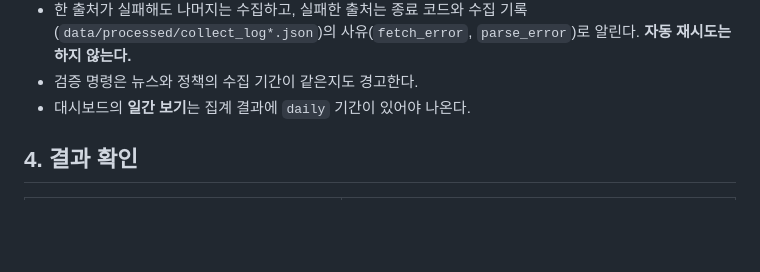
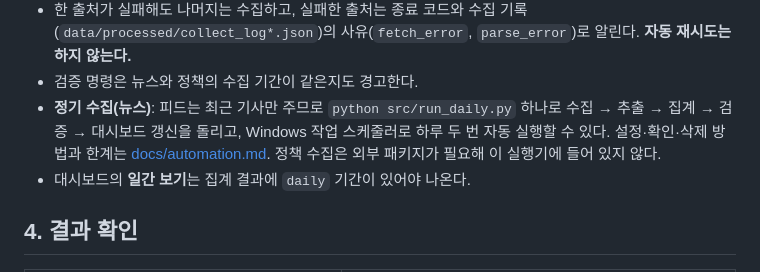
Before and after one commit to daehyun5oh/policy-tech-trend-monitor, a Markdown page: README.md, the part around the change. GitHub-like rendering; blank space fills up the shorter version.

Commit message:
docs: README에 정기 수집 안내 추가
Co-Authored-By: Claude Sonnet 5.5 <noreply@anthropic.com>

```diff
--- a/README.md
+++ b/README.md
@@ -97,6 +97,7 @@ python src/collect_policy.py --source-id policy-kr-001 --limit 10
 - 특정 출처만: `--sources news-002,news-004`(뉴스), `--source-id policy-kr-001`(정책). 누적 없이 이번 결과만: `--no-accumulate`.
 - 한 출처가 실패해도 나머지는 수집하고, 실패한 출처는 종료 코드와 수집 기록(`data/processed/collect_log*.json`)의 사유(`fetch_error`, `parse_error`)로 알린다. **자동 재시도는 하지 않는다.**
 - 검증 명령은 뉴스와 정책의 수집 기간이 같은지도 경고한다.
+- **정기 수집(뉴스)**: 피드는 최근 기사만 주므로 `python src/run_daily.py` 하나로 수집 → 추출 → 집계 → 검증 → 대시보드 갱신을 돌리고, Windows 작업 스케줄러로 하루 두 번 자동 실행할 수 있다. 설정·확인·삭제 방법과 한계는 [docs/automation.md](docs/automation.md). 정책 수집은 외부 패키지가 필요해 이 실행기에 들어 있지 않다.
 - 대시보드의 **일간 보기**는 집계 결과에 `daily` 기간이 있어야 나온다.
 
 ## 4. 결과 확인
```
